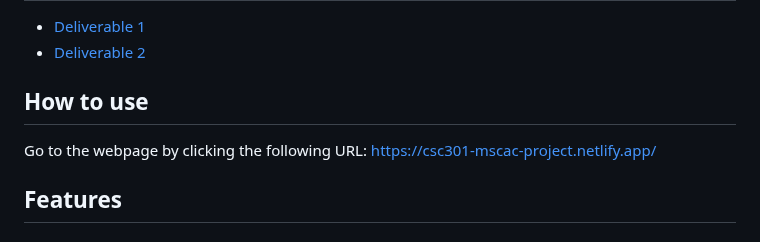
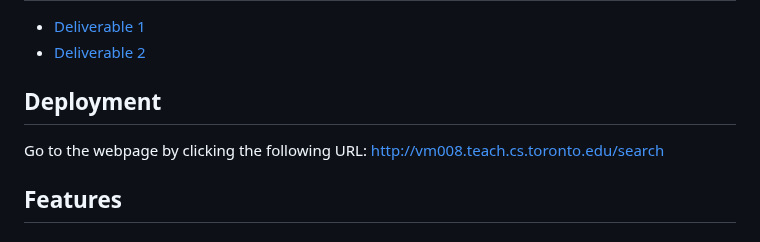
Before and after one commit to csc301-2023-winter/project-10-daniel-t, a Markdown page: README.md, the part around the change. GitHub-like rendering.

```diff
--- a/README.md
+++ b/README.md
@@ -26,8 +26,8 @@ Our application is a web interface that allows easy browsing, filtering, and sea
 * [Deliverable 2](https://github.com/csc301-2023-winter/project-10-daniel-t/tree/main/deliverable-2)
 
 
-## How to use
-Go to the webpage by clicking the following URL: https://csc301-mscac-project.netlify.app/
+## Deployment
+Go to the webpage by clicking the following URL: http://vm008.teach.cs.toronto.edu/search
 
 ## Features
 ### 1.	Home page interface:
```
